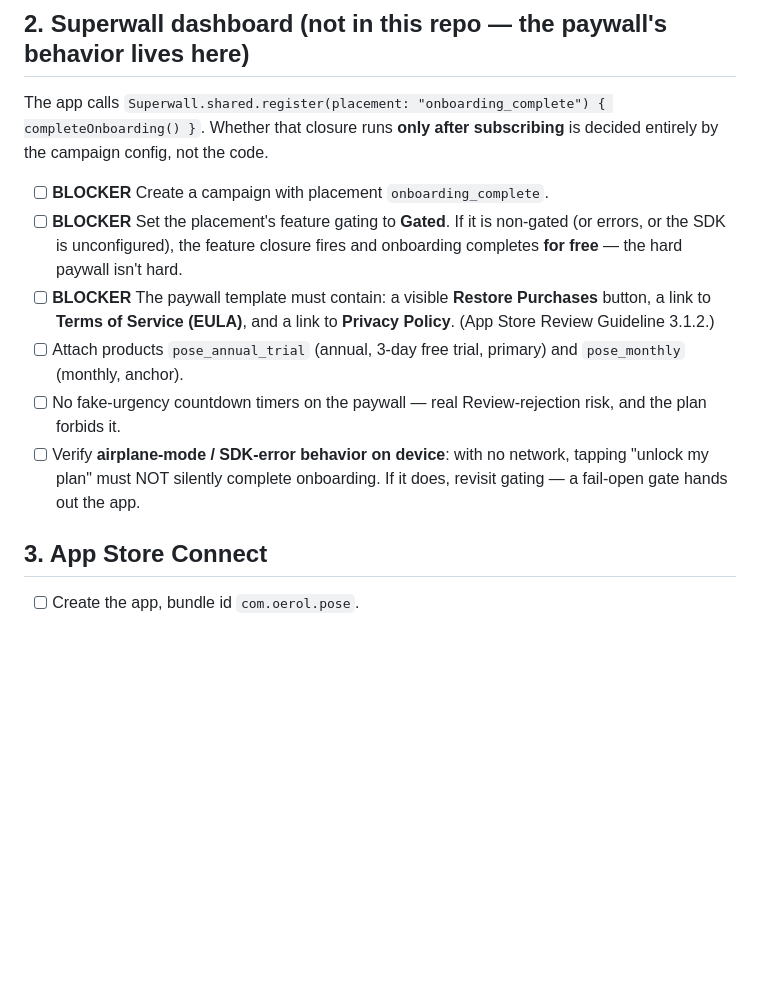
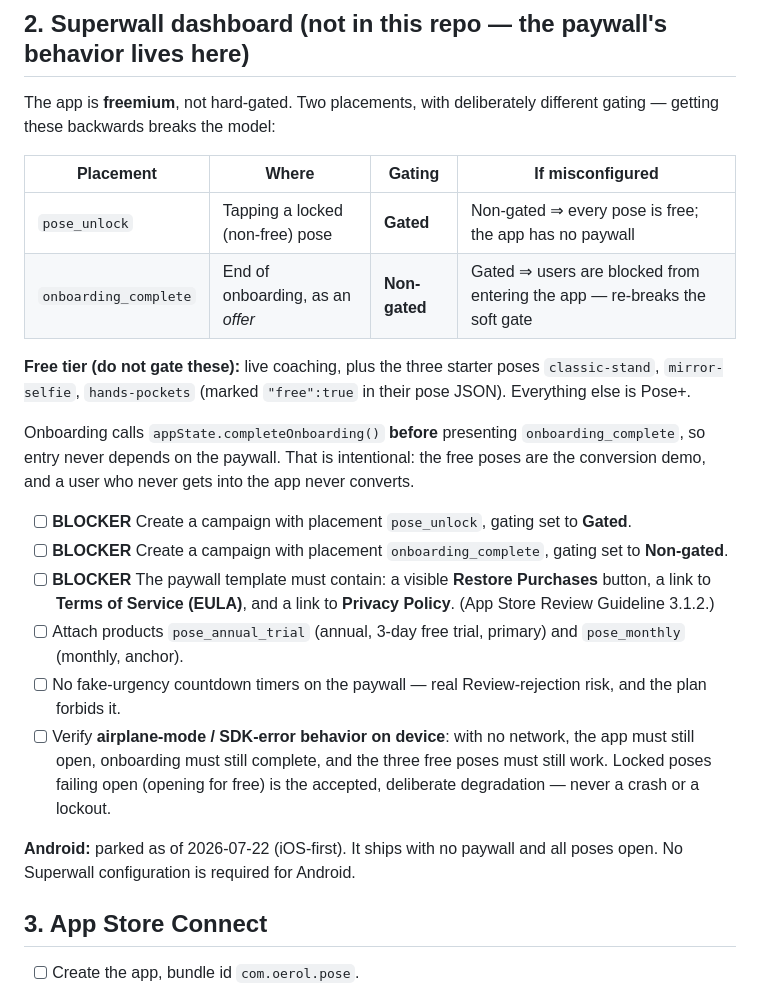
Before and after one commit to oerolpi-glitch/pose, a Markdown page: docs/RELEASE.md, the part around the change. GitHub-like rendering; blank space fills up the shorter version.

```diff
--- a/docs/RELEASE.md
+++ b/docs/RELEASE.md
@@ -17,14 +17,25 @@ paywall give paid features away for free.
 
 ## 2. Superwall dashboard (not in this repo — the paywall's behavior lives here)
 
-The app calls `Superwall.shared.register(placement: "onboarding_complete") { completeOnboarding() }`.
-Whether that closure runs **only after subscribing** is decided entirely by the
-campaign config, not the code.
+The app is **freemium**, not hard-gated. Two placements, with deliberately
+different gating — getting these backwards breaks the model:
 
-- [ ] **BLOCKER** Create a campaign with placement `onboarding_complete`.
-- [ ] **BLOCKER** Set the placement's feature gating to **Gated**. If it is
-      non-gated (or errors, or the SDK is unconfigured), the feature closure
-      fires and onboarding completes **for free** — the hard paywall isn't hard.
+| Placement | Where | Gating | If misconfigured |
+|---|---|---|---|
+| `pose_unlock` | Tapping a locked (non-free) pose | **Gated** | Non-gated ⇒ every pose is free; the app has no paywall |
+| `onboarding_complete` | End of onboarding, as an *offer* | **Non-gated** | Gated ⇒ users are blocked from entering the app — re-breaks the soft gate |
+
+**Free tier (do not gate these):** live coaching, plus the three starter poses
+`classic-stand`, `mirror-selfie`, `hands-pockets` (marked `"free":true` in their
+pose JSON). Everything else is Pose+.
+
+Onboarding calls `appState.completeOnboarding()` **before** presenting
+`onboarding_complete`, so entry never depends on the paywall. That is
+intentional: the free poses are the conversion demo, and a user who never gets
+into the app never converts.
+
+- [ ] **BLOCKER** Create a campaign with placement `pose_unlock`, gating set to **Gated**.
+- [ ] **BLOCKER** Create a campaign with placement `onboarding_complete`, gating set to **Non-gated**.
 - [ ] **BLOCKER** The paywall template must contain: a visible **Restore
       Purchases** button, a link to **Terms of Service (EULA)**, and a link to
       **Privacy Policy**. (App Store Review Guideline 3.1.2.)
@@ -33,8 +44,12 @@ campaign config, not the code.
 - [ ] No fake-urgency countdown timers on the paywall — real Review-rejection
       risk, and the plan forbids it.
 - [ ] Verify **airplane-mode / SDK-error behavior on device**: with no network,
-      tapping "unlock my plan" must NOT silently complete onboarding. If it does,
-      revisit gating — a fail-open gate hands out the app.
+      the app must still open, onboarding must still complete, and the three free
+      poses must still work. Locked poses failing open (opening for free) is the
+      accepted, deliberate degradation — never a crash or a lockout.
+
+**Android:** parked as of 2026-07-22 (iOS-first). It ships with no paywall and
+all poses open. No Superwall configuration is required for Android.
 
 ## 3. App Store Connect
 
```
Also changed, not shown: docs/STORE-LISTING.md (+22 -18 lines).
